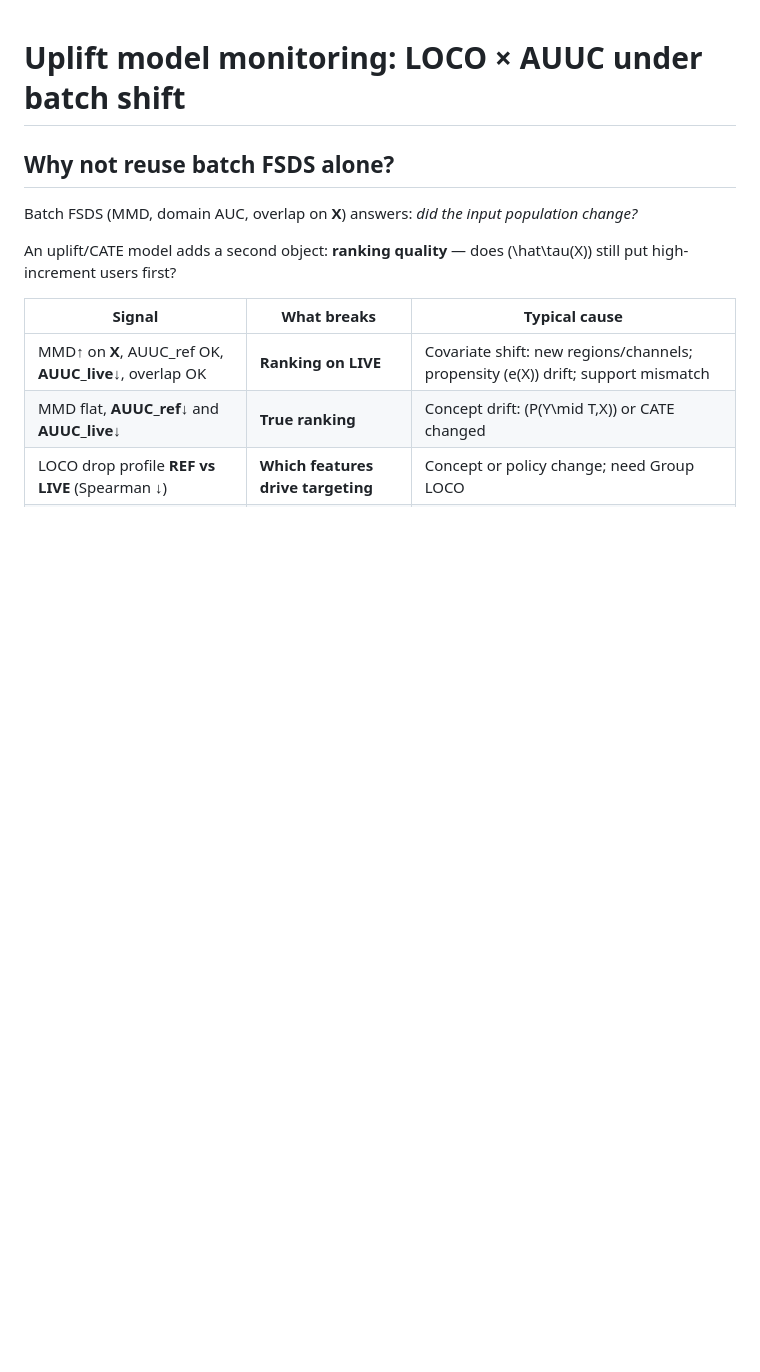
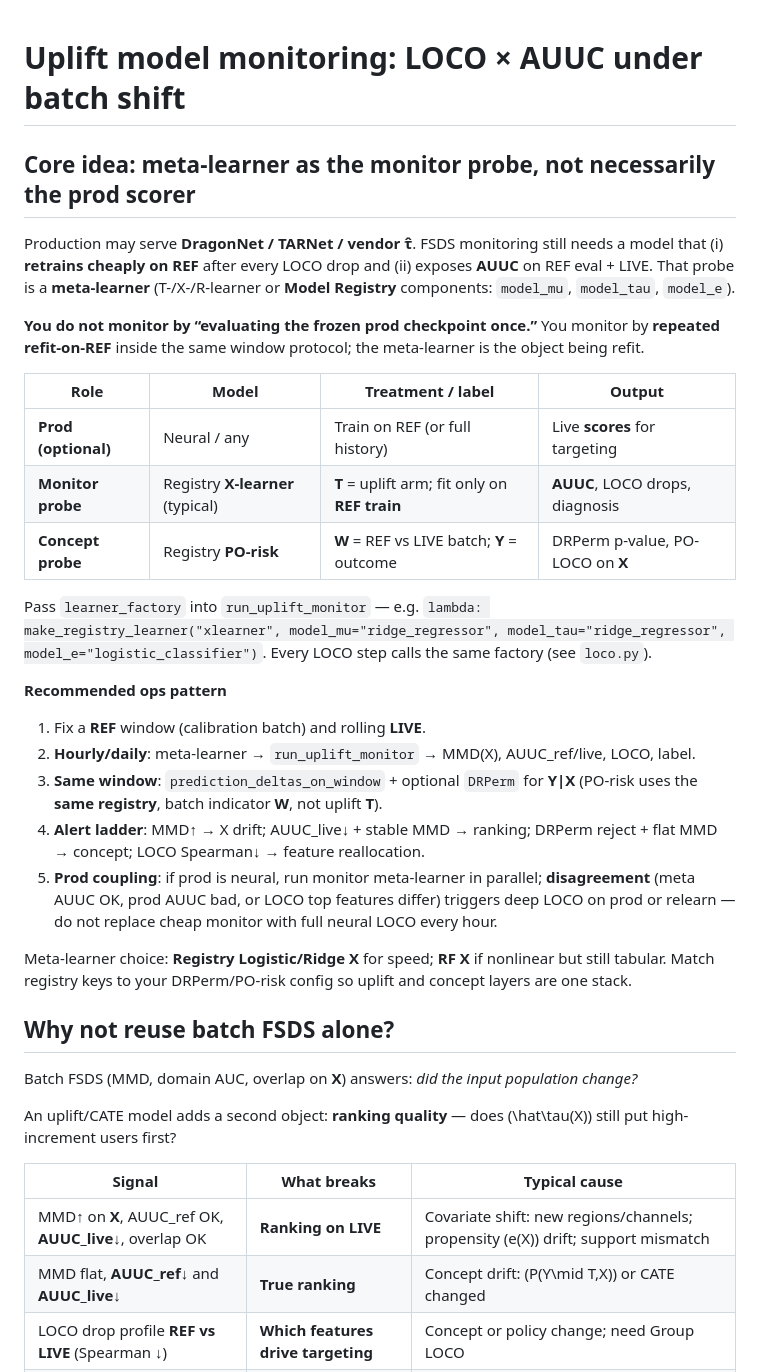
Before and after one commit to ruanhq-StatsML/Causal_Objective_Permutation_Test, a Markdown page: docs/FSDS_UPLIFT_LOCO_AUUC_MONITORING.md, the part around the change. GitHub-like rendering; blank space fills up the shorter version.

Commit message:
Clarify meta-learner as uplift monitor probe vs production scorer
Co-authored-by: ruanhq1994 <ruanhq1994@gmail.com>

```diff
--- a/docs/FSDS_UPLIFT_LOCO_AUUC_MONITORING.md
+++ b/docs/FSDS_UPLIFT_LOCO_AUUC_MONITORING.md
@@ -1,4 +1,28 @@
 # Uplift model monitoring: LOCO × AUUC under batch shift
+
+## Core idea: meta-learner as the **monitor probe**, not necessarily the prod scorer
+
+Production may serve **DragonNet / TARNet / vendor τ̂**. FSDS monitoring still needs a model that (i) **retrains cheaply on REF** after every LOCO drop and (ii) exposes **AUUC** on REF eval + LIVE. That probe is a **meta-learner** (T-/X-/R-learner or **Model Registry** components: `model_mu`, `model_tau`, `model_e`).
+
+**You do not monitor by “evaluating the frozen prod checkpoint once.”** You monitor by **repeated refit-on-REF** inside the same window protocol; the meta-learner is the object being refit.
+
+| Role | Model | Treatment / label | Output |
+|------|--------|-------------------|--------|
+| **Prod (optional)** | Neural / any | Train on REF (or full history) | Live **scores** for targeting |
+| **Monitor probe** | Registry **X-learner** (typical) | **T** = uplift arm; fit only on **REF train** | **AUUC**, LOCO drops, diagnosis |
+| **Concept probe** | Registry **PO-risk** | **W** = REF vs LIVE batch; **Y** = outcome | DRPerm p-value, PO-LOCO on **X** |
+
+Pass `learner_factory` into `run_uplift_monitor` — e.g. `lambda: make_registry_learner("xlearner", model_mu="ridge_regressor", model_tau="ridge_regressor", model_e="logistic_classifier")`. Every LOCO step calls the same factory (see `loco.py`).
+
+**Recommended ops pattern**
+
+1. Fix a **REF** window (calibration batch) and rolling **LIVE**.
+2. **Hourly/daily**: meta-learner → `run_uplift_monitor` → MMD(X), AUUC\_ref/live, LOCO, label.
+3. **Same window**: `prediction_deltas_on_window` + optional `DRPerm` for **Y\|X** (PO-risk uses the **same registry**, batch indicator **W**, not uplift **T**).
+4. **Alert ladder**: MMD↑ → X drift; AUUC\_live↓ + stable MMD → ranking; DRPerm reject + flat MMD → concept; LOCO Spearman↓ → feature reallocation.
+5. **Prod coupling**: if prod is neural, run monitor meta-learner in parallel; **disagreement** (meta AUUC OK, prod AUUC bad, or LOCO top features differ) triggers deep LOCO on prod or relearn — do not replace cheap monitor with full neural LOCO every hour.
+
+Meta-learner choice: **Registry Logistic/Ridge X** for speed; **RF X** if nonlinear but still tabular. Match registry keys to your DRPerm/PO-risk config so uplift and concept layers are one stack.
 
 ## Why not reuse batch FSDS alone?
 
```
